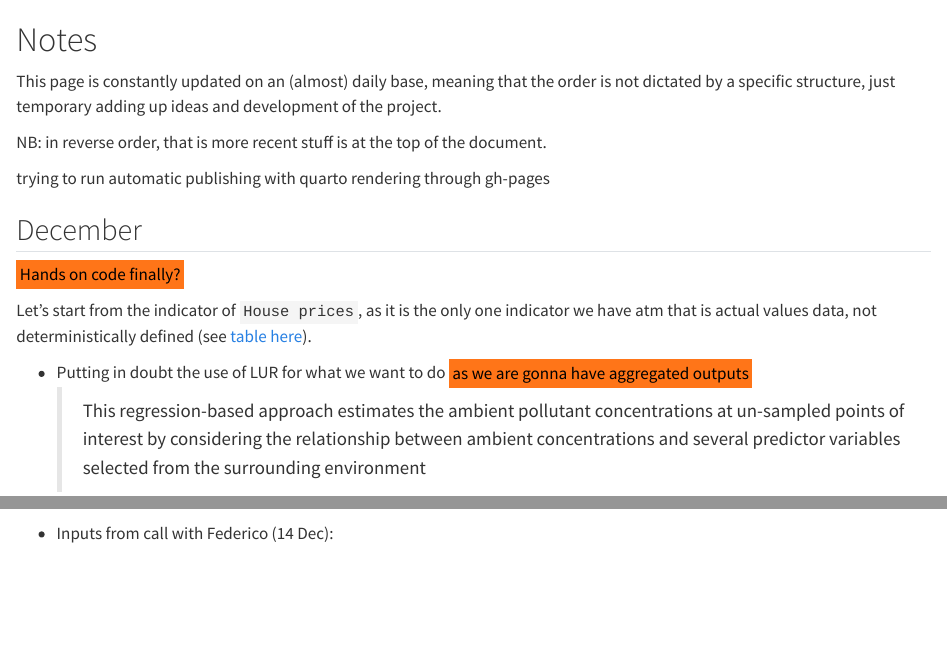
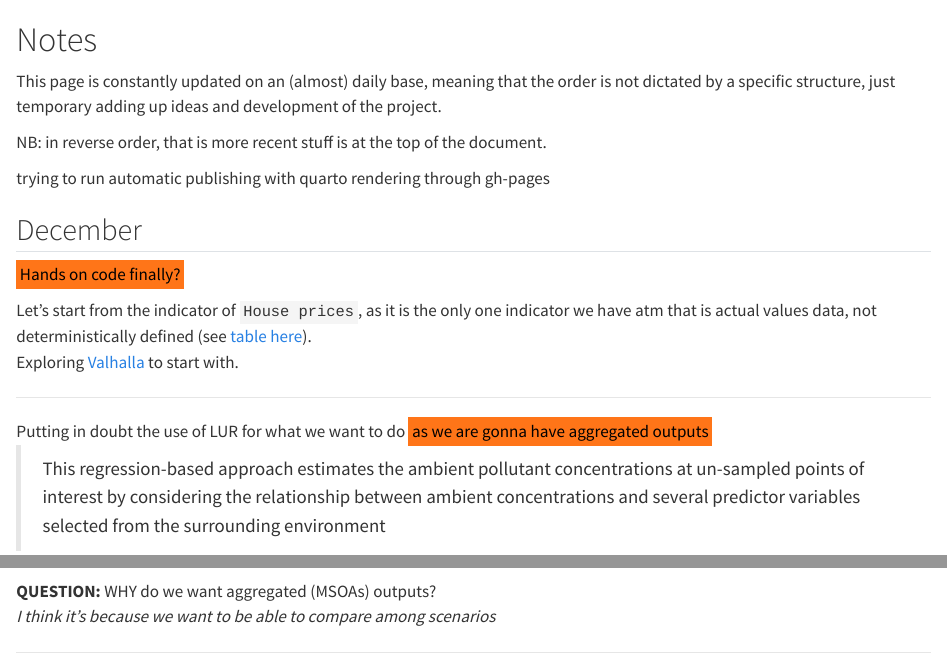
Before and after one commit to Urban-Analytics-Technology-Platform/demoland-project, a Quarto document (book/notes.qmd): the page in a window 1100 px wide, from its top, and a second part further down, joined at a grey line. Rendered offline with R 4.5, knitr and Pandoc in place of Quarto, with nearby package versions.

Commit message:
checking lur image link and other stuff

```diff
--- a/book/notes.qmd
+++ b/book/notes.qmd
@@ -10,16 +10,18 @@ trying to run automatic publishing with quarto rendering through gh-pages
 
 <mark>Hands on code finally?</mark>
 
-Let's start from the indicator of `House prices`, as it is the only one indicator we have atm that is actual values data, not deterministically defined (see [table here](data_sources.qmd#comprehensive-tables)).
+Let's start from the indicator of `House prices`, as it is the only one indicator we have atm that is actual values data, not deterministically defined (see [table here](data_sources.qmd#comprehensive-tables)).<br/>
+Exploring [Valhalla](https://valhalla.readthedocs.io/en/latest/valhalla-intro/) to start with.
 
+---
 
-- Putting in doubt the use of LUR for what we want to do <mark>as we are gonna have aggregated outputs</mark>
+Putting in doubt the use of LUR for what we want to do <mark>as we are gonna have aggregated outputs</mark>
 <blockquote>
 This regression-based approach estimates the ambient pollutant concentrations at un-sampled points of interest by considering the relationship between ambient concentrations and several predictor variables selected from the surrounding environment
 </blockquote><br/>
 <blockquote>A raster graphic image of the area is generated and intersected with area-level population data to formulate the exposure distribution.</blockquote>
 
 Example of a raster as output of a LUR analysis:
-![](images/rlur_example.png)
+![](./../images/rlur_example.png)
 
-- Inputs from call with Federico (14 Dec):
+**QUESTION:** WHY do we want aggregated (MSOAs) outputs? <br/>*I think it's because we want to be able to compare among scenarios*
```
Also changed, not shown: book/notes.qmd (6 more changed lines).
